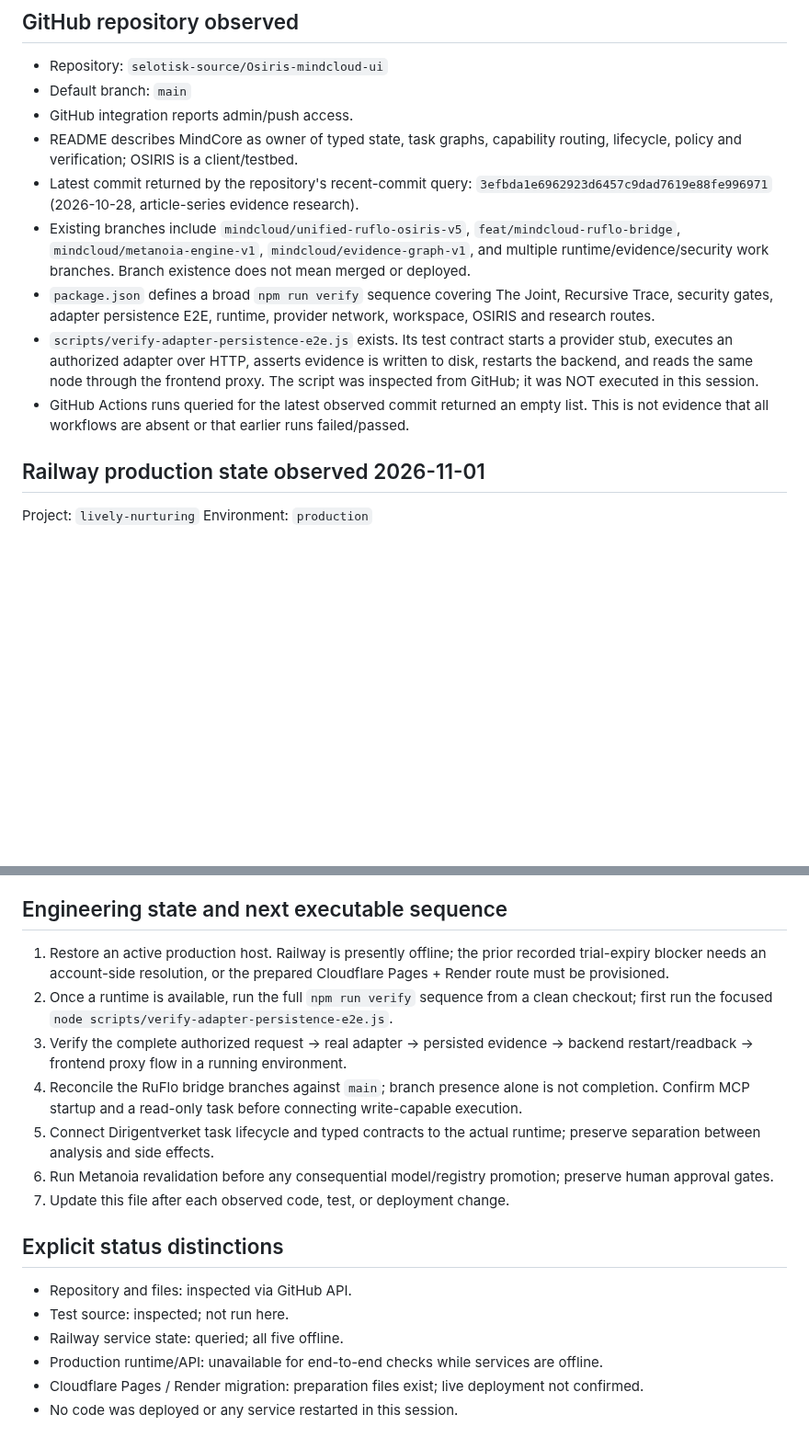
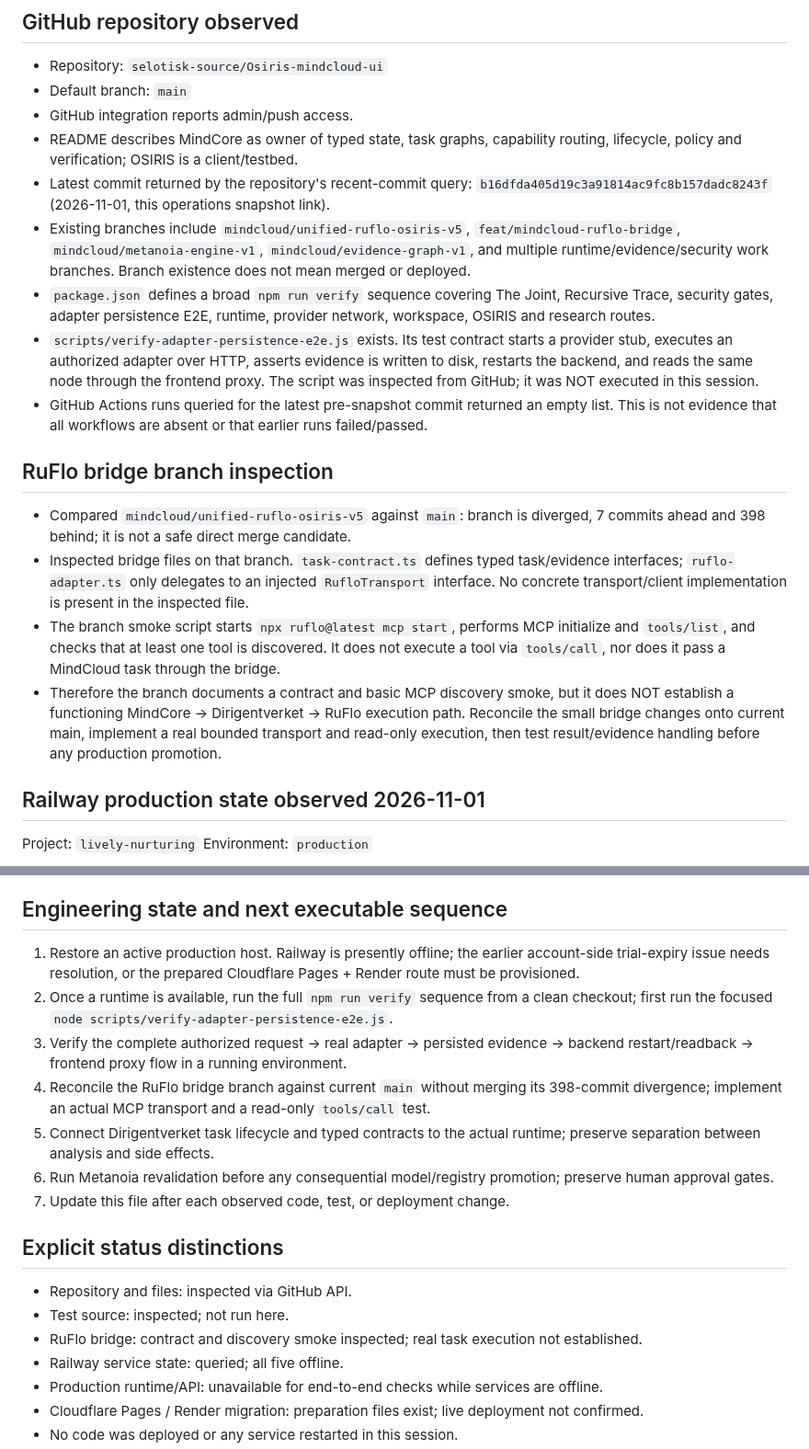
Before and after one commit to selotisk-source/Osiris-mindcloud-ui, a Markdown page: OPERATIONS_STATUS_2026-11-01.md, 2 parts joined by grey strips. Shown at 92% size. GitHub-like rendering; blank space fills up the shorter version.

Commit message:
docs: record RuFlo bridge execution gap

```diff
--- a/OPERATIONS_STATUS_2026-11-01.md
+++ b/OPERATIONS_STATUS_2026-11-01.md
@@ -18,11 +18,17 @@ User-defined system priority:
 - Default branch: `main`
 - GitHub integration reports admin/push access.
 - README describes MindCore as owner of typed state, task graphs, capability routing, lifecycle, policy and verification; OSIRIS is a client/testbed.
-- Latest commit returned by the repository's recent-commit query: `3efbda1e6962923d6457c9dad7619e88fe996971` (2026-10-28, article-series evidence research).
+- Latest commit returned by the repository's recent-commit query: `b16dfda405d19c3a91814ac9fc8b157dadc8243f` (2026-11-01, this operations snapshot link).
 - Existing branches include `mindcloud/unified-ruflo-osiris-v5`, `feat/mindcloud-ruflo-bridge`, `mindcloud/metanoia-engine-v1`, `mindcloud/evidence-graph-v1`, and multiple runtime/evidence/security work branches. Branch existence does not mean merged or deployed.
 - `package.json` defines a broad `npm run verify` sequence covering The Joint, Recursive Trace, security gates, adapter persistence E2E, runtime, provider network, workspace, OSIRIS and research routes.
 - `scripts/verify-adapter-persistence-e2e.js` exists. Its test contract starts a provider stub, executes an authorized adapter over HTTP, asserts evidence is written to disk, restarts the backend, and reads the same node through the frontend proxy. The script was inspected from GitHub; it was NOT executed in this session.
-- GitHub Actions runs queried for the latest observed commit returned an empty list. This is not evidence that all workflows are absent or that earlier runs failed/passed.
+- GitHub Actions runs queried for the latest pre-snapshot commit returned an empty list. This is not evidence that all workflows are absent or that earlier runs failed/passed.
+
+## RuFlo bridge branch inspection
+- Compared `mindcloud/unified-ruflo-osiris-v5` against `main`: branch is diverged, 7 commits ahead and 398 behind; it is not a safe direct merge candidate.
+- Inspected bridge files on that branch. `task-contract.ts` defines typed task/evidence interfaces; `ruflo-adapter.ts` only delegates to an injected `RufloTransport` interface. No concrete transport/client implementation is present in the inspected file.
+- The branch smoke script starts `npx ruflo@latest mcp start`, performs MCP initialize and `tools/list`, and checks that at least one tool is discovered. It does not execute a tool via `tools/call`, nor does it pass a MindCloud task through the bridge.
+- Therefore the branch documents a contract and basic MCP discovery smoke, but it does NOT establish a functioning MindCore → Dirigentverket → RuFlo execution path. Reconcile the small bridge changes onto current main, implement a real bounded transport and read-only execution, then test result/evidence handling before any production promotion.
 
 ## Railway production state observed 2026-11-01
 Project: `lively-nurturing`
@@ -49,10 +55,10 @@ The repository contains Cloudflare Pages + Render preparation:
 The previous state record says the Pages project and Render service had not been created/deployed, and the Pages-to-Render API flow had not been runtime-tested. No live Pages/Render project was inspected in this session, so migration remains NOT CONFIRMED as deployed.
 
 ## Engineering state and next executable sequence
-1. Restore an active production host. Railway is presently offline; the prior recorded trial-expiry blocker needs an account-side resolution, or the prepared Cloudflare Pages + Render route must be provisioned.
+1. Restore an active production host. Railway is presently offline; the earlier account-side trial-expiry issue needs resolution, or the prepared Cloudflare Pages + Render route must be provisioned.
 2. Once a runtime is available, run the full `npm run verify` sequence from a clean checkout; first run the focused `node scripts/verify-adapter-persistence-e2e.js`.
 3. Verify the complete authorized request → real adapter → persisted evidence → backend restart/readback → frontend proxy flow in a running environment.
-4. Reconcile the RuFlo bridge branches against `main`; branch presence alone is not completion. Confirm MCP startup and a read-only task before connecting write-capable execution.
+4. Reconcile the RuFlo bridge branch against current `main` without merging its 398-commit divergence; implement an actual MCP transport and a read-only `tools/call` test.
 5. Connect Dirigentverket task lifecycle and typed contracts to the actual runtime; preserve separation between analysis and side effects.
 6. Run Metanoia revalidation before any consequential model/registry promotion; preserve human approval gates.
 7. Update this file after each observed code, test, or deployment change.
@@ -60,6 +66,7 @@ The previous state record says the Pages project and Render service had not been
 ## Explicit status distinctions
 - Repository and files: inspected via GitHub API.
 - Test source: inspected; not run here.
+- RuFlo bridge: contract and discovery smoke inspected; real task execution not established.
 - Railway service state: queried; all five offline.
 - Production runtime/API: unavailable for end-to-end checks while services are offline.
 - Cloudflare Pages / Render migration: preparation files exist; live deployment not confirmed.
```
Also changed, not shown: other parts of OPERATIONS_STATUS_2026-11-01.md (+1 -1 lines).
